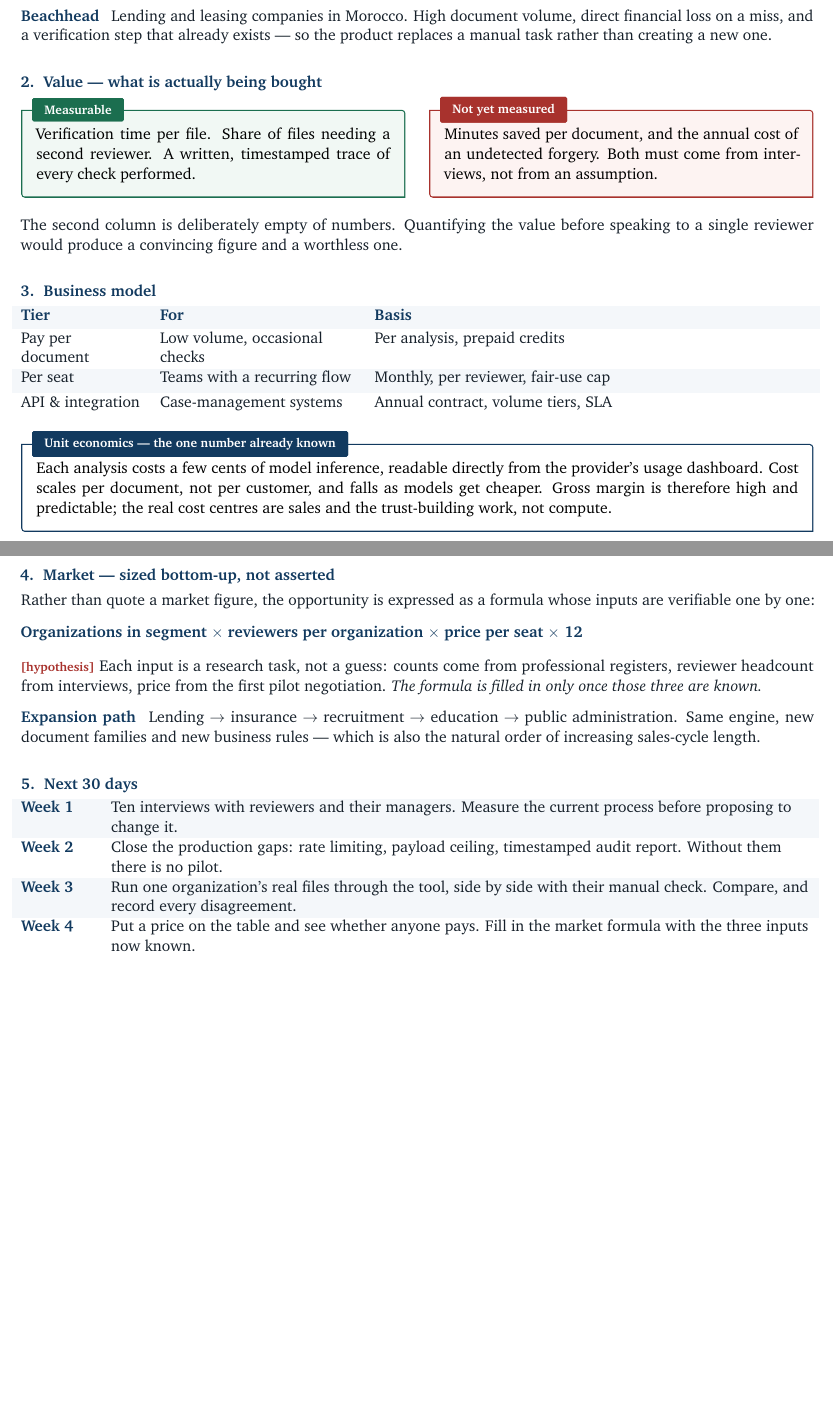
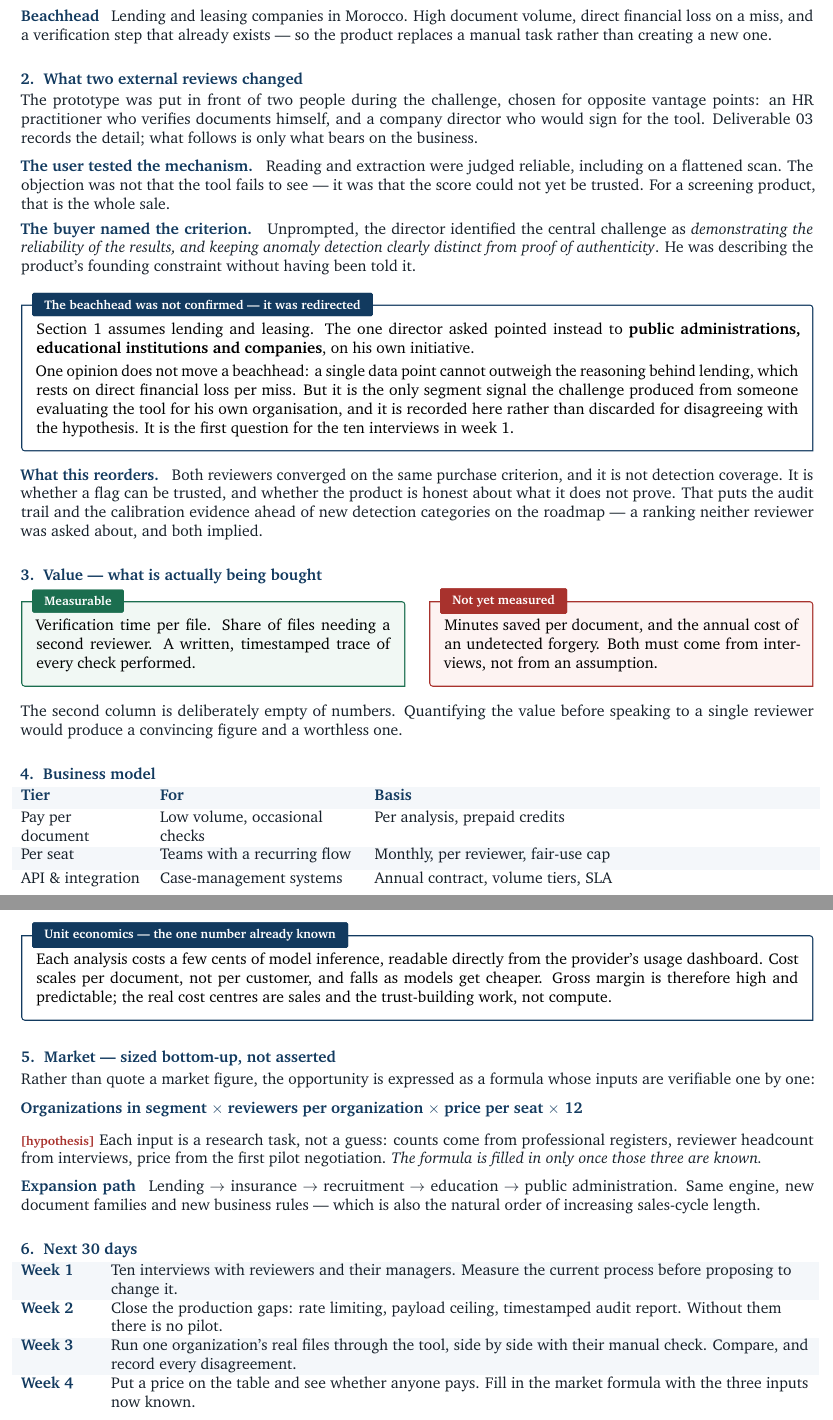
Before and after one commit to Hajji-ahmed/TrustDoc-AI, a LaTeX document (deliverables/04-business-logic.tex): two parts of pages 1 and 2 of 2, joined at a grey line, cut so that both start at the same text, the shorter picture padded with empty space. Compiled offline with pdfLaTeX.

Commit message:
docs: livrable 04 — ce que les deux validations externes ont changé
Nouvelle section 2, tirée du seul matériau réel dont dispose le
document : les deux relecteurs externes du challenge, choisis pour des
points de vue opposés — un praticien RH qui vérifie lui-même des pièces,
et un directeur qui signerait pour l'outil.

Ce qu'elle apporte au raisonnement business :

- le praticien a confirmé que la lecture fonctionne et n'a contesté que
  la fiabilité du score. Sur un produit de pré-contrôle, c'est toute la
  vente ;
- le directeur a nommé de lui-même le critère d'achat — démontrer la
  fiabilité et distinguer détection d'anomalies de preuve d'authenticité
  — sans qu'on le lui ait soufflé ;
- les deux convergent sur un critère qui n'est pas la couverture de
  détection. Cela replace la traçabilité et les preuves de calibrage
  devant les nouvelles catégories de détection dans la feuille de route.

Le point le moins confortable est consigné plutôt qu'écarté : le seul
directeur interrogé n'a pas confirmé la tête de pont. Il a désigné les
administrations, l'enseignement et les entreprises. Une opinion ne
déplace pas une tête de pont, et le document le dit — mais c'est le seul
signal de segment produit par le challenge, et il vient de quelqu'un qui
évaluait l'outil pour sa propre organisation.

Aucun chiffre n'est ajouté. La force du document tient à son refus d'en
inventer, et cette section ne rapporte que ce qui a été dit.

La coupure de page forcée disparaît : le contenu remplit désormais deux
pages de lui-même, la première pleine, sans béquille typographique.

```diff
--- a/deliverables/04-business-logic.tex
+++ b/deliverables/04-business-logic.tex
@@ -35,11 +35,7 @@
 
 \pagestyle{empty}
 \setlength{\parindent}{0pt}
-% Le document tient sur deux pages : l'interligne et les espaces entre sections
-% sont desserrés en conséquence, plutôt que de laisser une page dense et une
-% page vide.
-\setlength{\parskip}{5pt}
-\linespread{1.06}\selectfont
+\setlength{\parskip}{4pt}
 \color{ink}
 
 \setlist[itemize]{leftmargin=13pt,itemsep=2pt,topsep=2pt,parsep=0pt}
@@ -95,7 +91,49 @@ direct financial loss on a miss, and a verification step that already exists ---
 so the product replaces a manual task rather than creating a new one.
 
 %% ------------------------------------------------------ 2
-\heading{2.}{Value --- what is actually being bought}
+\heading{2.}{What two external reviews changed}
+
+The prototype was put in front of two people during the challenge, chosen for
+opposite vantage points: an HR practitioner who verifies documents himself, and
+a company director who would sign for the tool. Deliverable 03 records the
+detail; what follows is only what bears on the business.
+
+\vspace{2pt}
+\fld{The user tested the mechanism.} Reading and extraction were judged reliable,
+including on a flattened scan. The objection was not that the tool fails to see
+--- it was that the score could not yet be trusted. For a screening product, that
+is the whole sale.
+
+\fld{The buyer named the criterion.} Unprompted, the director identified the
+central challenge as \emph{demonstrating the reliability of the results, and
+keeping anomaly detection clearly distinct from proof of authenticity}. He was
+describing the product's founding constraint without having been told it.
+
+\vspace{4pt}
+\begin{note}{The beachhead was not confirmed --- it was redirected}
+Section 1 assumes lending and leasing. The one director asked pointed instead to
+\textbf{public administrations, educational institutions and companies}, on his
+own initiative.
+
+\vspace{3pt}
+One opinion does not move a beachhead: a single data point cannot outweigh the
+reasoning behind lending, which rests on direct financial loss per miss. But it
+is the only segment signal the challenge produced from someone evaluating the
+tool for his own organisation, and it is recorded here rather than discarded for
+disagreeing with the hypothesis. It is the first question for the ten interviews
+in week 1.
+\end{note}
+
+\vspace{4pt}
+\fld{What this reorders.} Both reviewers converged on the same purchase
+criterion, and it is not detection coverage. It is whether a flag can be
+trusted, and whether the product is honest about what it does not prove. That
+puts the audit trail and the calibration evidence ahead of new detection
+categories on the roadmap --- a ranking neither reviewer was asked about, and
+both implied.
+
+%% ------------------------------------------------------ 3
+\heading{3.}{Value --- what is actually being bought}
 
 \begin{minipage}[t]{0.485\linewidth}
 \begin{goodbox}{Measurable}
@@ -115,8 +153,8 @@ The second column is deliberately empty of numbers. Quantifying the value
 before speaking to a single reviewer would produce a convincing figure and a
 worthless one.
 
-%% ------------------------------------------------------ 3
-\heading{3.}{Business model}
+%% ------------------------------------------------------ 4
+\heading{4.}{Business model}
 
 \vspace{2pt}
 % Les 80mm retranchés couvrent les deux colonnes fixes (71mm) et les quatre
@@ -139,11 +177,8 @@ falls as models get cheaper. Gross margin is therefore high and predictable;
 the real cost centres are sales and the trust-building work, not compute.
 \end{note}
 
-%% ------------------------------------------------------ 4
-% Coupure au changement de sujet : clients, valeur et modèle d'un côté, marché
-% et exécution de l'autre. Les deux pages restent ainsi cohérentes seules.
-\newpage
-\heading{4.}{Market --- sized bottom-up, not asserted}
+%% ------------------------------------------------------ 5
+\heading{5.}{Market --- sized bottom-up, not asserted}
 
 Rather than quote a market figure, the opportunity is expressed as a formula
 whose inputs are verifiable one by one:
@@ -164,8 +199,8 @@ $\rightarrow$ education $\rightarrow$ public administration. Same engine, new
 document families and new business rules --- which is also the natural order of
 increasing sales-cycle length.
 
-%% ------------------------------------------------------ 5
-\heading{5.}{Next 30 days}
+%% ------------------------------------------------------ 6
+\heading{6.}{Next 30 days}
 
 \begin{tabular}{@{}>{\raggedright\arraybackslash}p{16mm}
                   >{\raggedright\arraybackslash}p{\dimexpr\linewidth-21mm}@{}}
```
Also changed, not shown: deliverables/04-business-logic.pdf.
